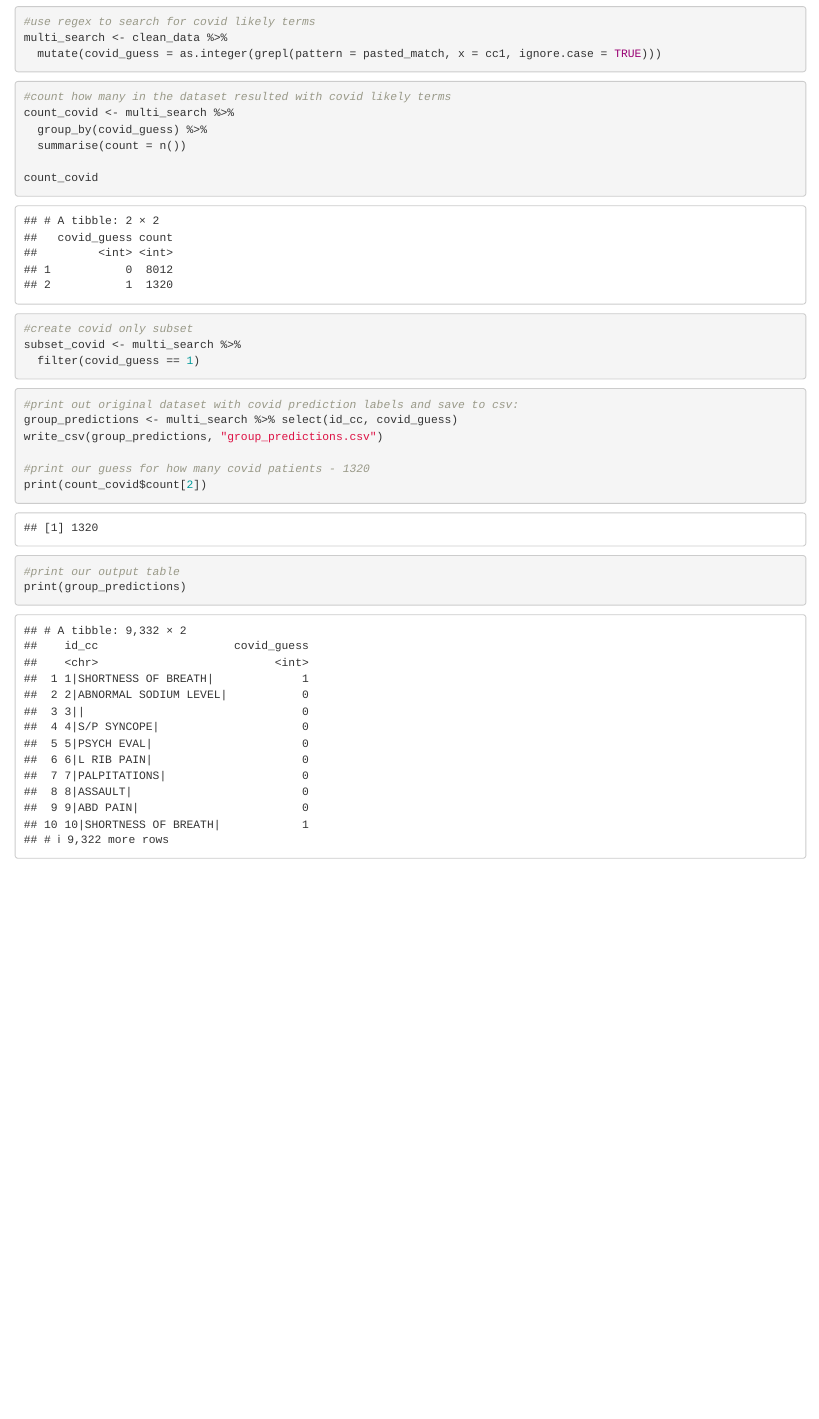
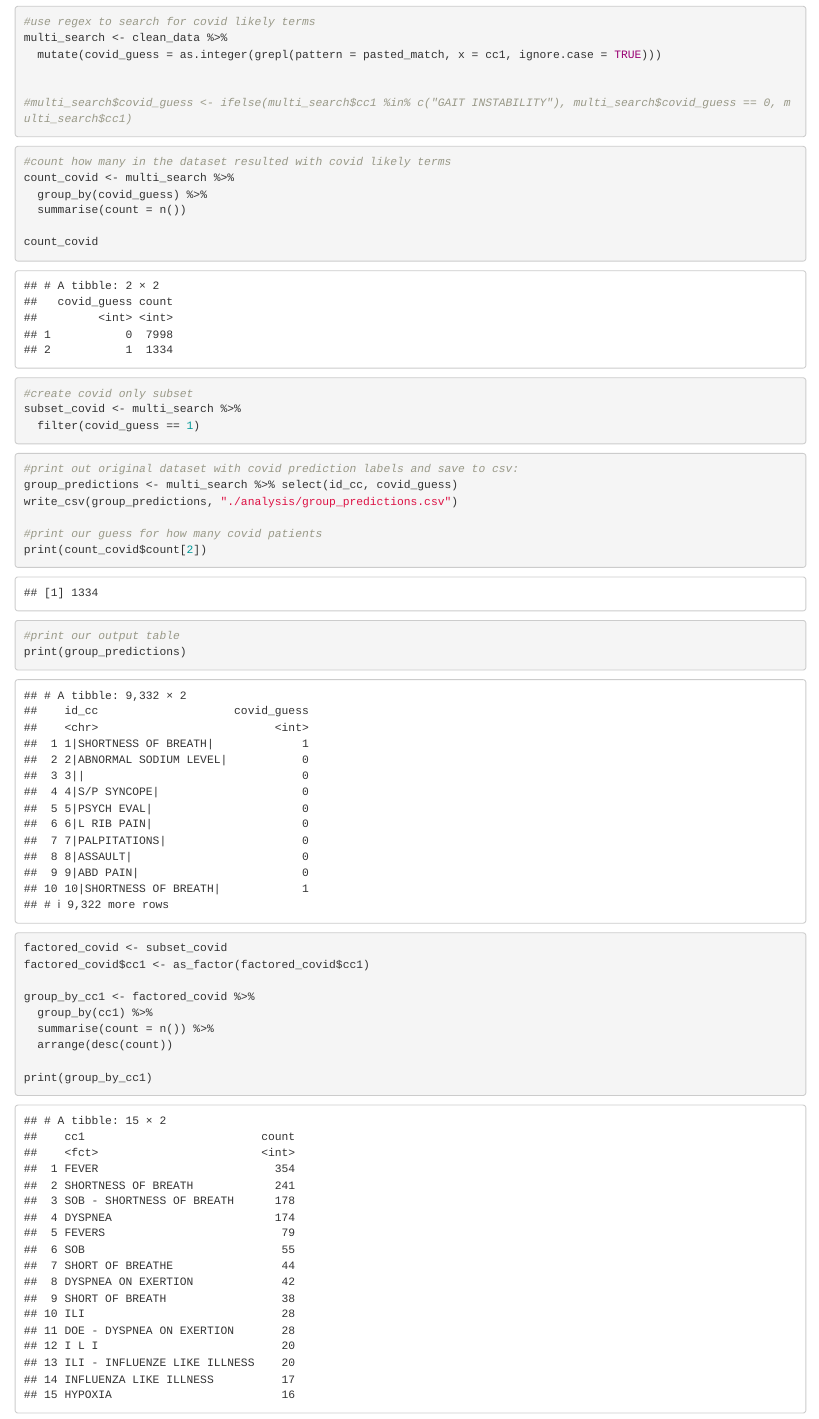
Before and after one commit to MitchellFlagg/720_regex_mmp, an R Markdown document (maras_analysis.Rmd): the page in a window 1100 px wide, from 1340 px down before the commit and from 1360 px down after it, so that both start at the same text. Rendered offline with R 4.5, knitr and Pandoc, with nearby package versions.

````diff
--- a/maras_analysis.Rmd
+++ b/maras_analysis.Rmd
@@ -7,6 +7,7 @@
 ```{r libraries, warning=FALSE, message=FALSE}
 #get relevant libraries
 library(tidyverse)
+library(forcats)
 ```
 
 
@@ -31,7 +32,7 @@
 
 ```{r terms}
 #create list of words likely for covid patient presentation
-to_match <- c("short", "fever", "i l i", "ili", "covid", "HYPOXIA", "DYSPNEA", "SOB")
+to_match <- c("short", "fever", "i l i", " ili ", "\\bili\\b","influe", "covid", "HYPOXIA", "DYSPNEA", "SOB")
 
 pasted_match <- paste(to_match, collapse = "|")
 ```
@@ -40,6 +41,9 @@
 #use regex to search for covid likely terms
 multi_search <- clean_data %>%
   mutate(covid_guess = as.integer(grepl(pattern = pasted_match, x = cc1, ignore.case = TRUE)))
+
+
+#multi_search$covid_guess <- ifelse(multi_search$cc1 %in% c("GAIT INSTABILITY"), multi_search$covid_guess == 0, multi_search$cc1)
 ```
 
 ```{r}
@@ -59,11 +63,26 @@
 ```{r}
 #print out original dataset with covid prediction labels and save to csv:
 group_predictions <- multi_search %>% select(id_cc, covid_guess)
-write_csv(group_predictions, "group_predictions.csv")
+write_csv(group_predictions, "./analysis/group_predictions.csv")
 
-#print our guess for how many covid patients - 1320
+#print our guess for how many covid patients
 print(count_covid$count[2])
 
 #print our output table
 print(group_predictions)
+
+
 ```
+```{r}
+
+factored_covid <- subset_covid
+factored_covid$cc1 <- as_factor(factored_covid$cc1)
+
+group_by_cc1 <- factored_covid %>%
+  group_by(cc1) %>%
+  summarise(count = n()) %>%
+  arrange(desc(count))
+
+print(group_by_cc1)
+
+```
````
Also changed, not shown: analysis/group_predictions.csv, maras_analysis.html.
